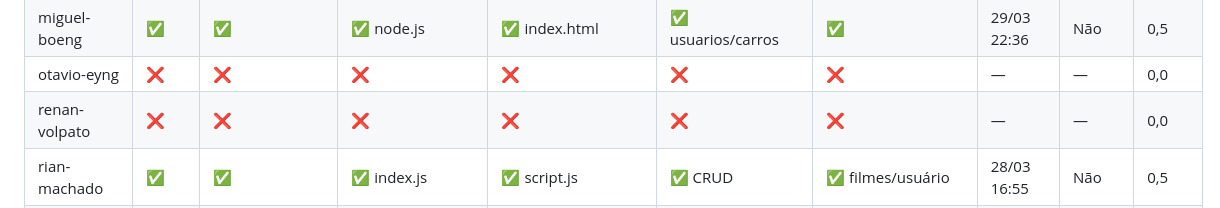
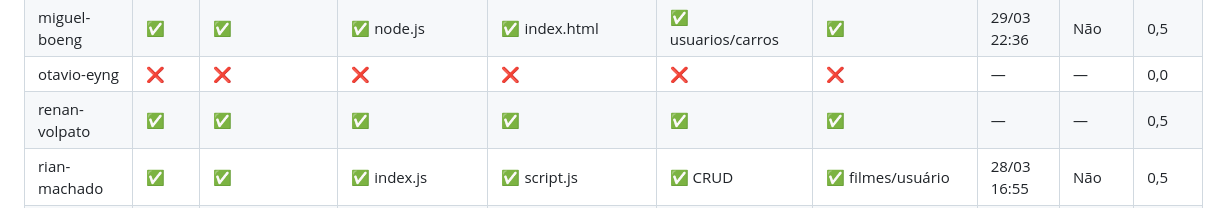
Before and after one commit to Cristianmenegassobianco/Auto-estudo, a Markdown page: revisoes/5a-aula.md, the part around the change. Drawn GitHub-style.

Commit message:
docs: corrige notas 4a e 5a aulas Renan Volpato

```diff
--- a/revisoes/5a-aula.md
+++ b/revisoes/5a-aula.md
@@ -116,7 +116,7 @@ Entregaram a pasta, mas o backend tem apenas uma entidade principal sem segunda
 | matheus-lessa | ❌ | ❌ | ❌ | ❌ | ❌ | ❌ | — | — | 0,0 |
 | miguel-boeng | ✅ | ✅ | ✅ node.js | ✅ index.html | ✅ usuarios/carros | ✅ | 29/03 22:36 | Não | 0,5 |
 | otavio-eyng | ❌ | ❌ | ❌ | ❌ | ❌ | ❌ | — | — | 0,0 |
-| renan-volpato | ❌ | ❌ | ❌ | ❌ | ❌ | ❌ | — | — | 0,0 |
+| renan-volpato | ✅ | ✅ | ✅ | ✅ | ✅ | ✅ | — | — | 0,5 |
 | rian-machado | ✅ | ✅ | ✅ index.js | ✅ script.js | ✅ CRUD | ✅ filmes/usuário | 28/03 16:55 | Não | 0,5 |
 | vinicius-mattei | ✅ | ✅ | ✅ index.js | ✅ script.js | ✅ CRUD | ❌ | 25/03 21:12 | Não | — |
 | vinicius-mendes-tomaz | ✅ | ✅ | ✅ index.js | ✅ script.js | ✅ CRUD | ✅ | 25/03 21:01 | Não | 0,5 |
```
Also changed, not shown: revisoes/4a-aula.md (+1 -1 lines).
